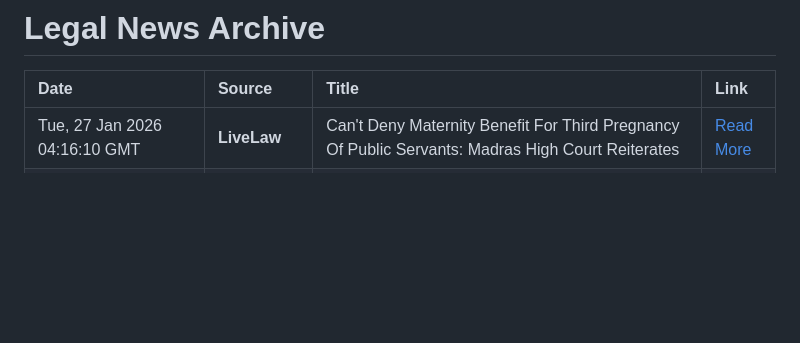
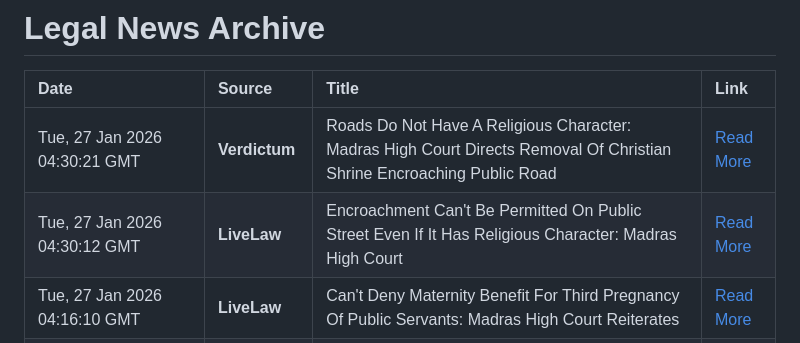
Before and after one commit to citecase/news, a Markdown page: verdictum.md, the part around the change. Drawn GitHub-style; blank space fills up the shorter version.

Commit message:
Update verdictum.md with google_feeds

```diff
--- a/verdictum.md
+++ b/verdictum.md
@@ -2,6 +2,8 @@
 
 | Date | Source | Title | Link |
 | :--- | :--- | :--- | :--- |
+| Tue, 27 Jan 2026 04:30:21 GMT | **Verdictum** | Roads Do Not Have A Religious Character: Madras High Court Directs Removal Of Christian Shrine Encroaching Public Road | [Read More](https://www.verdictum.in/court-updates/high-courts/madras-high-court/a-sarath-v-the-commissioner-corporation-of-greater-chennai-ors-1605577) |
+| Tue, 27 Jan 2026 04:30:12 GMT | **LiveLaw** | Encroachment Can't Be Permitted On Public Street Even If It Has Religious Character: Madras High Court | [Read More](https://www.livelaw.in/high-court/madras-high-court/madras-high-court-encroachment-on-public-street-not-permitted-religious-character-520722) |
 | Tue, 27 Jan 2026 04:16:10 GMT | **LiveLaw** | Can't Deny Maternity Benefit For Third Pregnancy Of Public Servants: Madras High Court Reiterates | [Read More](https://www.livelaw.in/high-court/madras-high-court/madras-high-court-maternity-benefit-to-govt-employee-for-third-pregnancy-520716) |
 | Tue, 27 Jan 2026 04:12:19 GMT | **LiveLaw** | Manager (Dispute Resolution) Vacancy At Deloitte Shared Services India LLP [Apply Now] | [Read More](https://www.livelaw.in/job-updates/manager-dispute-resolution-vacancy-at-deloitte-shared-services-india-llp-520721) |
 | Tue, 27 Jan 2026 04:10:46 GMT | **LiveLaw** | Protection Officer (Non-Institutional Care) And Legal Cum Probation Officer Vacancy At District Child Protection Unit, Alipurduar | [Read More](https://www.livelaw.in/job-updates/protection-officer-non-institutional-care-and-legal-cum-probation-officer-vacancy-at-district-child-protection-unit-alipurduar-520720) |
```
